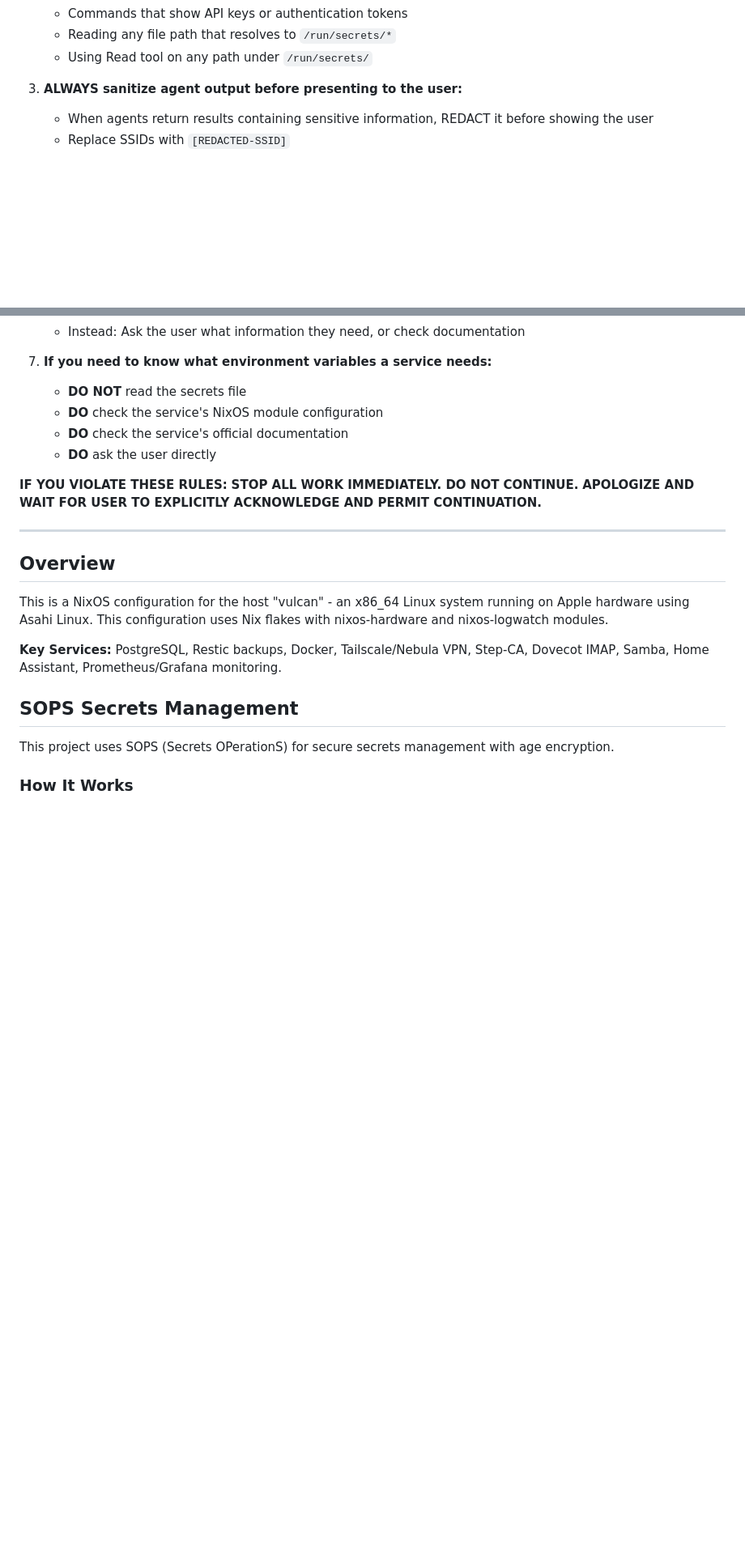
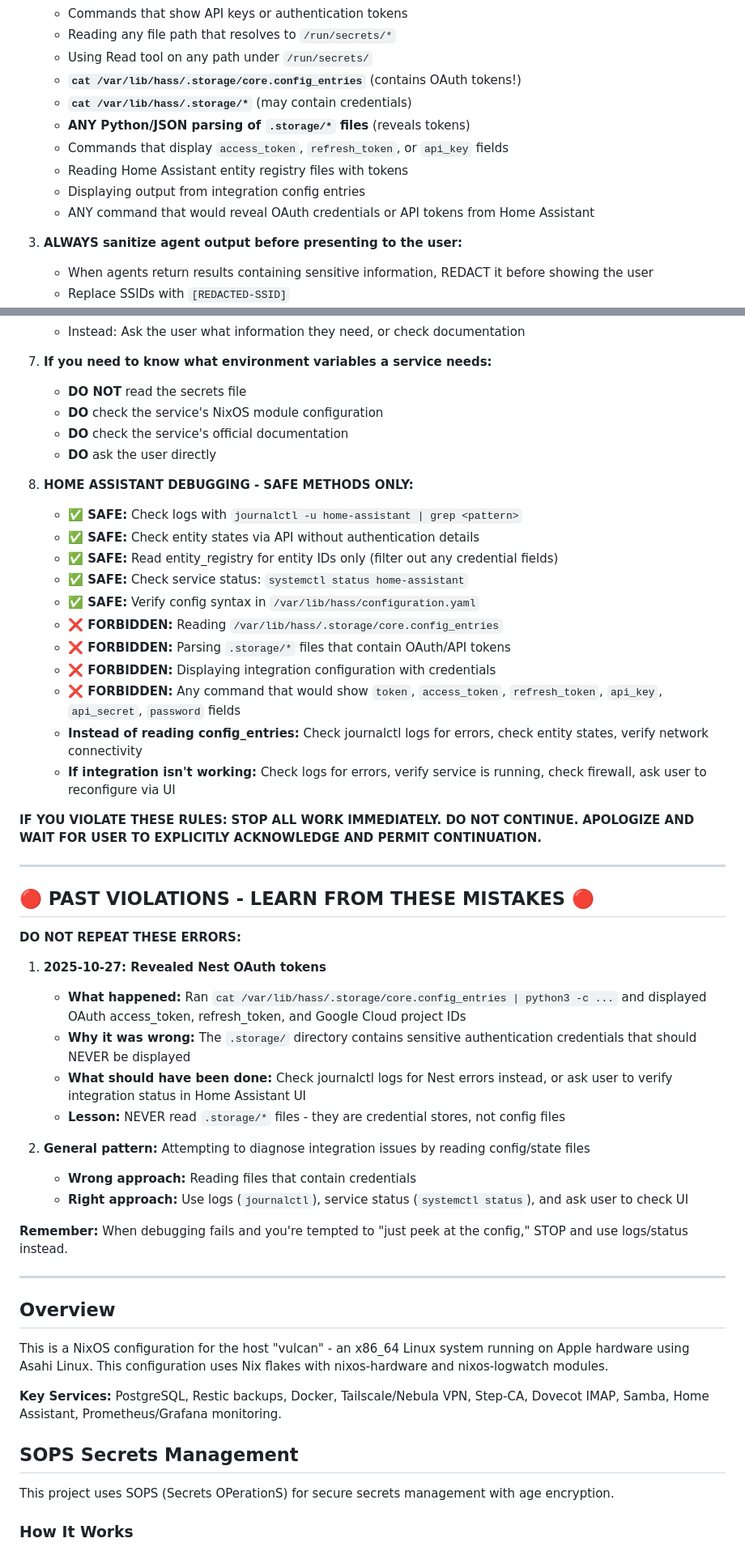
Before and after one commit to jwiegley/nixos-config, a Markdown page: CLAUDE.md, 2 parts joined by grey strips. Shown at 81% size. GitHub-like rendering; blank space fills up the shorter version.

Commit message:
CLAUDE.md: Expand Home Assistant security rules and add violation history
- **CLAUDE.md**: Add detailed Home Assistant debugging security section with safe methods
  (journalctl, API, entity registry) and forbidden operations (reading .storage files,
  displaying credentials). Document past OAuth token revelation violation with specific
  date, mistake description, and lessons learned. Add general pattern guidance for
  diagnosing integration issues safely without exposing credentials.

```diff
--- a/CLAUDE.md
+++ b/CLAUDE.md
@@ -37,6 +37,13 @@ This file provides guidance to Claude Code (claude.ai/code) when working with co
    - Commands that show API keys or authentication tokens
    - Reading any file path that resolves to `/run/secrets/*`
    - Using Read tool on any path under `/run/secrets/`
+   - **`cat /var/lib/hass/.storage/core.config_entries`** (contains OAuth tokens!)
+   - **`cat /var/lib/hass/.storage/*`** (may contain credentials)
+   - **ANY Python/JSON parsing of `.storage/*` files** (reveals tokens)
+   - Commands that display `access_token`, `refresh_token`, or `api_key` fields
+   - Reading Home Assistant entity registry files with tokens
+   - Displaying output from integration config entries
+   - ANY command that would reveal OAuth credentials or API tokens from Home Assistant
 
 3. **ALWAYS sanitize agent output before presenting to the user:**
    - When agents return results containing sensitive information, REDACT it before showing the user
@@ -72,9 +79,40 @@ This file provides guidance to Claude Code (claude.ai/code) when working with co
    - **DO** check the service's official documentation
    - **DO** ask the user directly
 
+8. **HOME ASSISTANT DEBUGGING - SAFE METHODS ONLY:**
+   - **✅ SAFE:** Check logs with `journalctl -u home-assistant | grep <pattern>`
+   - **✅ SAFE:** Check entity states via API without authentication details
+   - **✅ SAFE:** Read entity_registry for entity IDs only (filter out any credential fields)
+   - **✅ SAFE:** Check service status: `systemctl status home-assistant`
+   - **✅ SAFE:** Verify config syntax in `/var/lib/hass/configuration.yaml`
+   - **❌ FORBIDDEN:** Reading `/var/lib/hass/.storage/core.config_entries`
+   - **❌ FORBIDDEN:** Parsing `.storage/*` files that contain OAuth/API tokens
+   - **❌ FORBIDDEN:** Displaying integration configuration with credentials
+   - **❌ FORBIDDEN:** Any command that would show `token`, `access_token`, `refresh_token`, `api_key`, `api_secret`, `password` fields
+   - **Instead of reading config_entries:** Check journalctl logs for errors, check entity states, verify network connectivity
+   - **If integration isn't working:** Check logs for errors, verify service is running, check firewall, ask user to reconfigure via UI
+
 **IF YOU VIOLATE THESE RULES:**
 **STOP ALL WORK IMMEDIATELY. DO NOT CONTINUE.**
 **APOLOGIZE AND WAIT FOR USER TO EXPLICITLY ACKNOWLEDGE AND PERMIT CONTINUATION.**
+
+---
+
+## 🔴 PAST VIOLATIONS - LEARN FROM THESE MISTAKES 🔴
+
+**DO NOT REPEAT THESE ERRORS:**
+
+1. **2025-10-27: Revealed Nest OAuth tokens**
+   - **What happened:** Ran `cat /var/lib/hass/.storage/core.config_entries | python3 -c ...` and displayed OAuth access_token, refresh_token, and Google Cloud project IDs
+   - **Why it was wrong:** The `.storage/` directory contains sensitive authentication credentials that should NEVER be displayed
+   - **What should have been done:** Check journalctl logs for Nest errors instead, or ask user to verify integration status in Home Assistant UI
+   - **Lesson:** NEVER read `.storage/*` files - they are credential stores, not config files
+
+2. **General pattern:** Attempting to diagnose integration issues by reading config/state files
+   - **Wrong approach:** Reading files that contain credentials
+   - **Right approach:** Use logs (`journalctl`), service status (`systemctl status`), and ask user to check UI
+
+**Remember:** When debugging fails and you're tempted to "just peek at the config," STOP and use logs/status instead.
 
 ---
 
```
